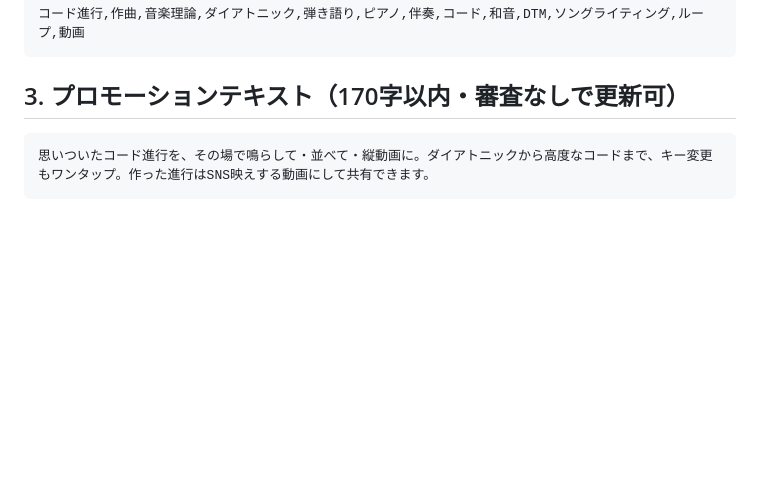
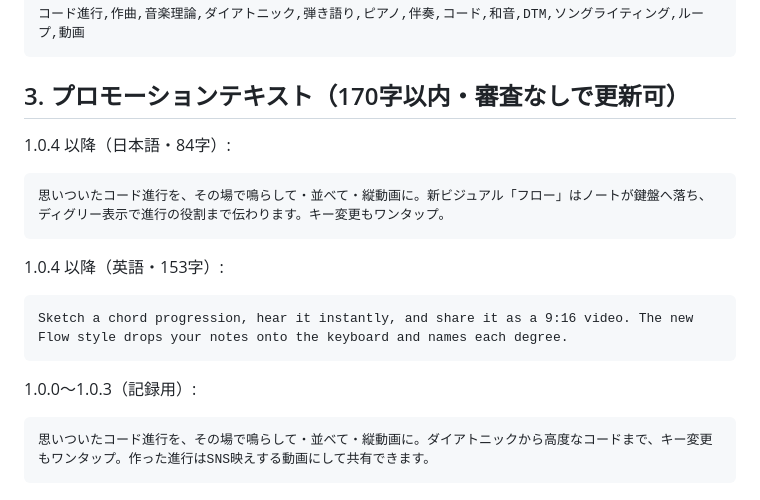
Before and after one commit to Shogo-Ota/chord-palette-iOS, a Markdown page: docs/app-store-listing.md, the part around the change. GitHub-like rendering; blank space fills up the shorter version.

````diff
--- a/docs/app-store-listing.md
+++ b/docs/app-store-listing.md
@@ -28,6 +28,20 @@
 ```
 
 ## 3. プロモーションテキスト（170字以内・審査なしで更新可）
+
+1.0.4 以降（日本語・84字）:
+
+```
+思いついたコード進行を、その場で鳴らして・並べて・縦動画に。新ビジュアル「フロー」はノートが鍵盤へ落ち、ディグリー表示で進行の役割まで伝わります。キー変更もワンタップ。
+```
+
+1.0.4 以降（英語・153字）:
+
+```
+Sketch a chord progression, hear it instantly, and share it as a 9:16 video. The new Flow style drops your notes onto the keyboard and names each degree.
+```
+
+1.0.0〜1.0.3（記録用）:
 
 ```
 思いついたコード進行を、その場で鳴らして・並べて・縦動画に。ダイアトニックから高度なコードまで、キー変更もワンタップ。作った進行はSNS映えする動画にして共有できます。
````
Also changed, not shown: docs/app-store-release-1.0.4.md (+18 -0 lines).
